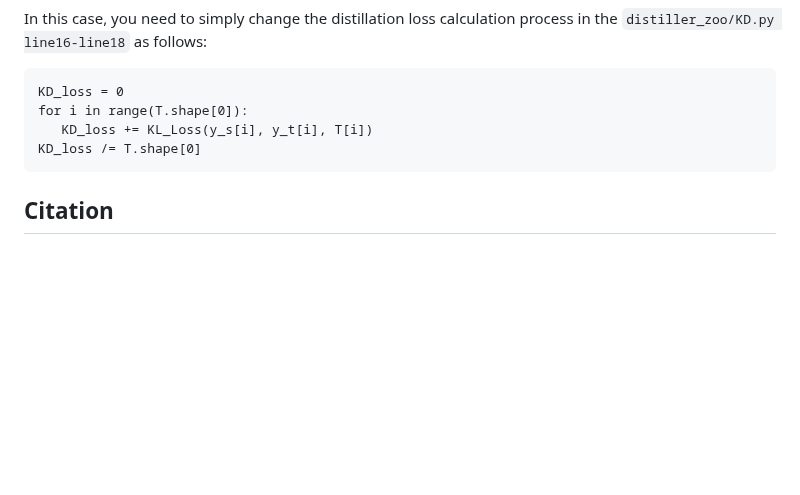
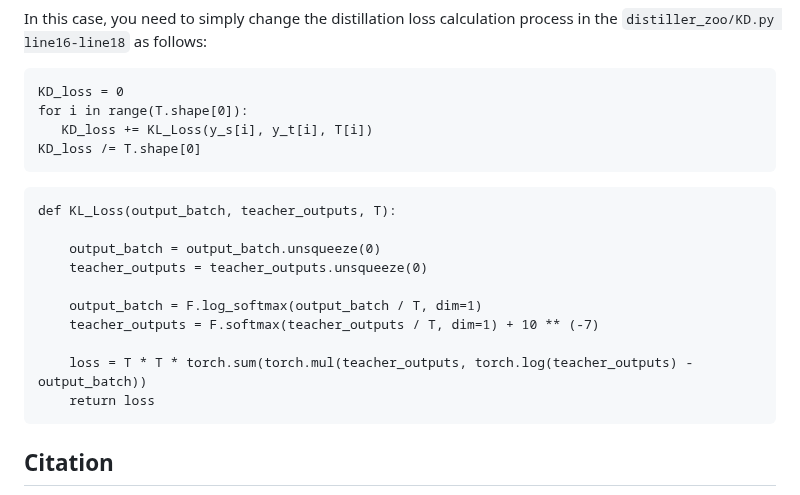
Before and after one commit to zhengli97/CTKD, a Markdown page: README.md, the part around the change. GitHub-like rendering; blank space fills up the shorter version.

````diff
--- a/README.md
+++ b/README.md
@@ -100,6 +100,19 @@ for i in range(T.shape[0]):
 KD_loss /= T.shape[0]
 ```
 
+```
+def KL_Loss(output_batch, teacher_outputs, T):
+
+    output_batch = output_batch.unsqueeze(0)
+    teacher_outputs = teacher_outputs.unsqueeze(0)
+
+    output_batch = F.log_softmax(output_batch / T, dim=1)
+    teacher_outputs = F.softmax(teacher_outputs / T, dim=1) + 10 ** (-7)
+
+    loss = T * T * torch.sum(torch.mul(teacher_outputs, torch.log(teacher_outputs) - output_batch))
+    return loss
+```
+
 
 ## Citation
 
````
